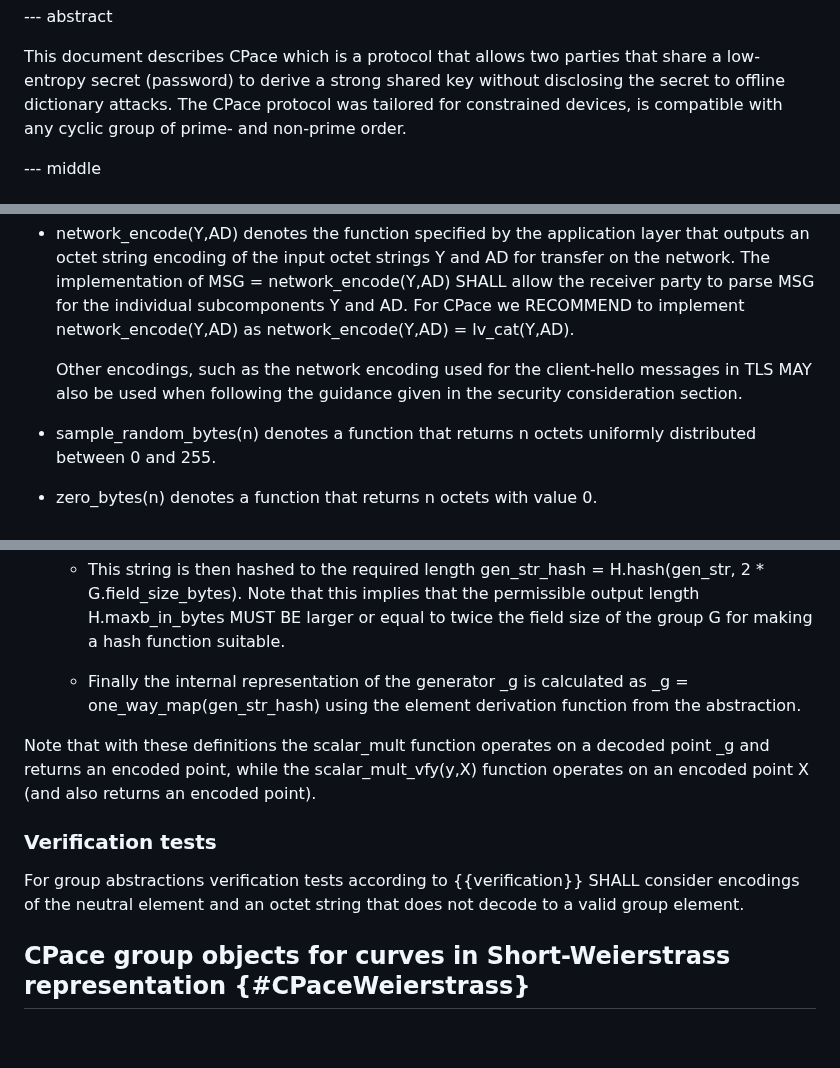
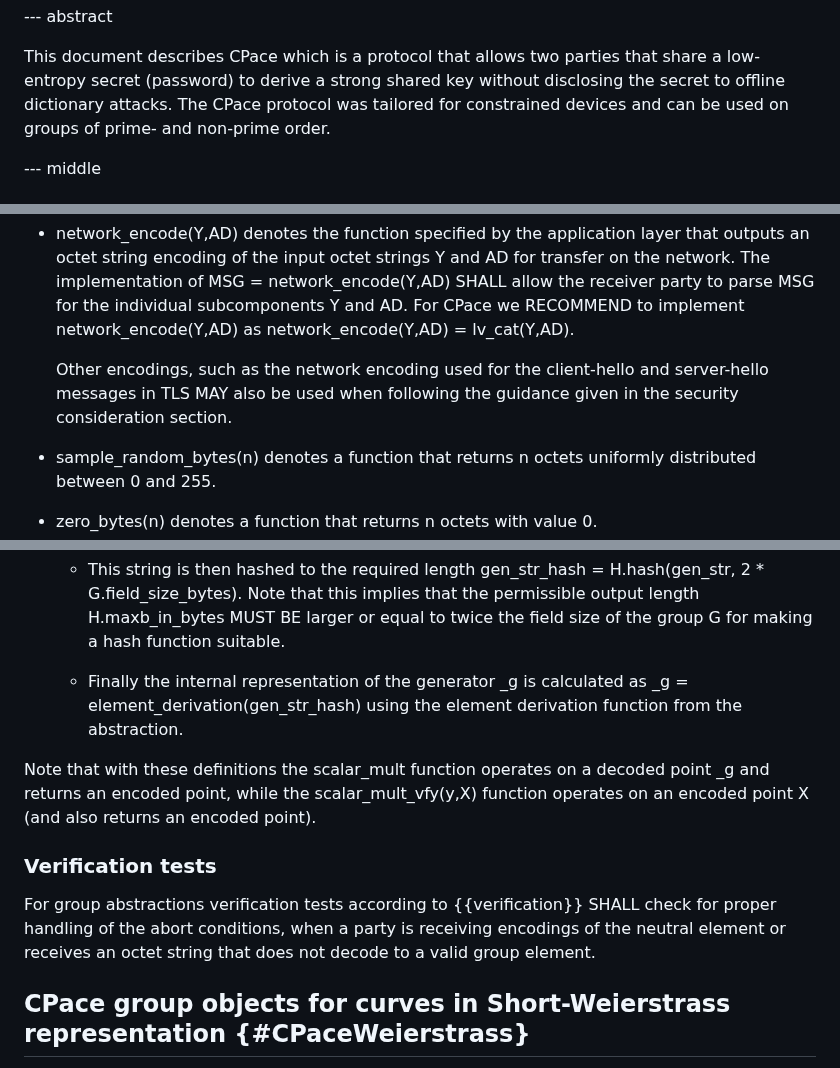
Before and after one commit to cfrg/draft-irtf-cfrg-cpace, a Markdown page: draft-irtf-cfrg-cpace.md, 3 parts joined by grey strips. Rendered like a GitHub page; blank space fills up the shorter version.

```diff
--- a/draft-irtf-cfrg-cpace.md
+++ b/draft-irtf-cfrg-cpace.md
@@ -120,8 +120,8 @@ informative:
 This document describes CPace which is a protocol that allows two
 parties that share a low-entropy secret (password) to derive a strong shared key without
 disclosing the secret to offline dictionary attacks.
-The CPace protocol was tailored for constrained devices,
-is compatible with any cyclic group of prime- and non-prime order.
+The CPace protocol was tailored for constrained devices and
+can be used on groups of prime- and non-prime order.
 
 --- middle
 
@@ -334,7 +334,7 @@ representation of the group element g^y. Additionally, scalar\_mult\_vfy specifi
   individual subcomponents Y and AD.
   For CPace we RECOMMEND to implement network\_encode(Y,AD) as network\_encode(Y,AD) = lv\_cat(Y,AD).
 
-  Other encodings, such as the network encoding used for the client-hello messages in TLS MAY also be used when
+  Other encodings, such as the network encoding used for the client-hello and server-hello messages in TLS MAY also be used when
   following the guidance given in the security consideration section.
 
 - sample\_random\_bytes(n) denotes a function that returns n octets uniformly distributed between 0 and 255.
@@ -561,7 +562,7 @@ uniform sampling process can provide a larger side-channel attack surface for em
      G for making a
      hash function suitable.
 
-   - Finally the internal representation of the generator \_g is calculated as \_g = one\_way\_map(gen\_str\_hash)
+   - Finally the internal representation of the generator \_g is calculated as \_g = element\_derivation(gen\_str\_hash)
      using the element derivation function from the abstraction.
 
 Note that with these definitions the scalar\_mult function operates on a decoded point \_g and returns an encoded point,
@@ -569,7 +570,9 @@ while the scalar\_mult\_vfy(y,X) function operates on an encoded point X (and al
 
 ### Verification tests
 
-For group abstractions verification tests according to {{verification}} SHALL consider encodings of the neutral element and an octet string
+For group abstractions verification tests according to {{verification}} SHALL
+check for proper handling of the abort conditions, when a party is receiving
+encodings of the neutral element or receives an octet string
 that does not decode to a valid group element.
 
 ## CPace group objects for curves in Short-Weierstrass representation {#CPaceWeierstrass}
```
Also changed, not shown: other parts of draft-irtf-cfrg-cpace.md (+16 -13 lines).
